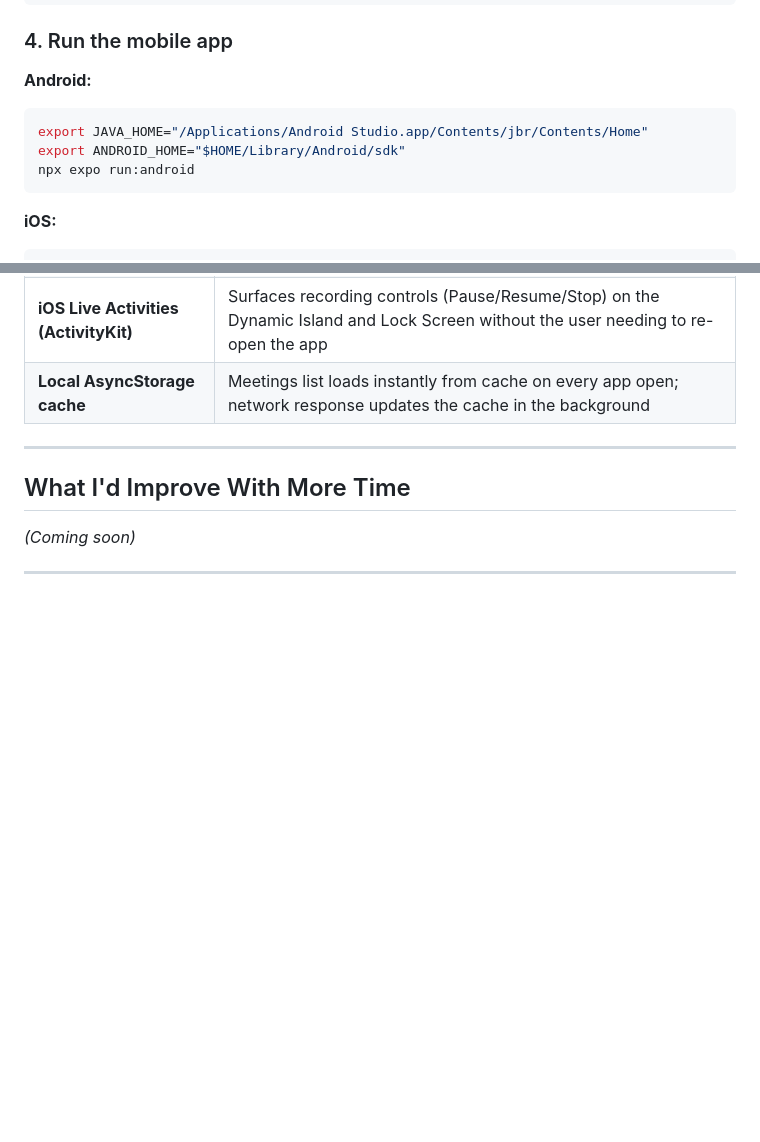
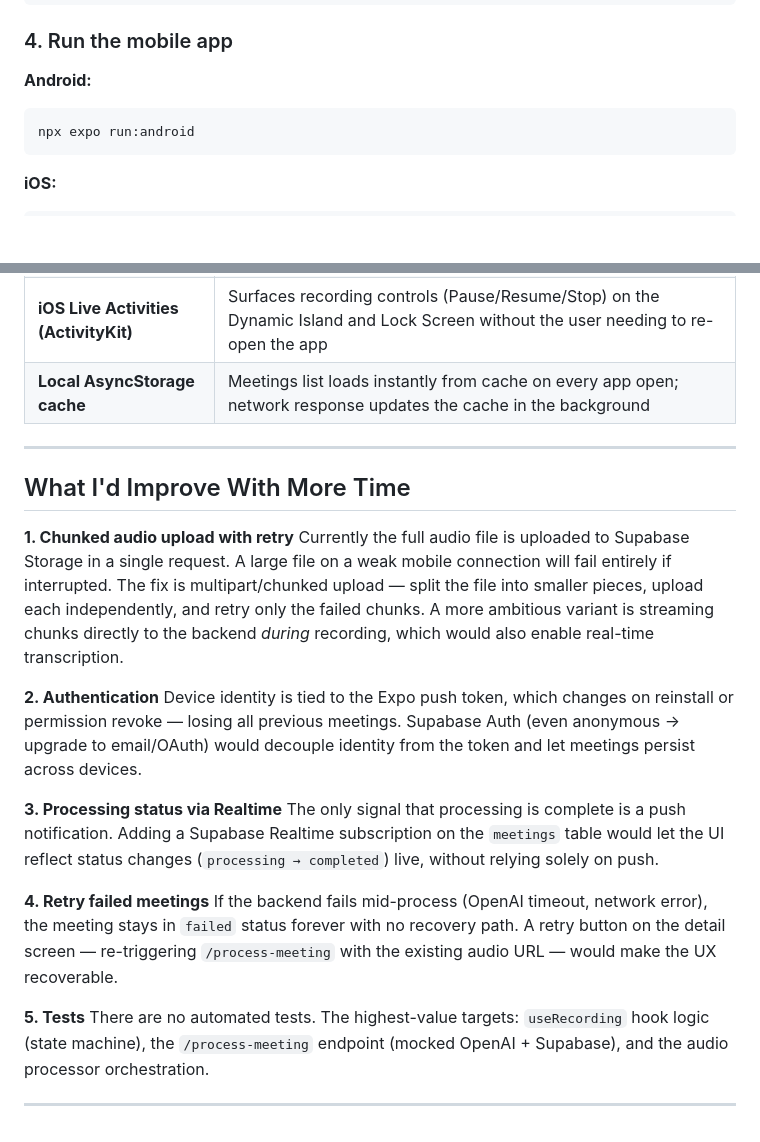
Before and after one commit to freakandstein/meeting-notes, a Markdown page: README.md, 2 parts joined by grey strips. GitHub-like rendering; blank space fills up the shorter version.

Commit message:
update README and WIKI

````diff
--- a/README.md
+++ b/README.md
@@ -90,8 +90,6 @@ python3 -m uvicorn main:app --reload --host 0.0.0.0 --port 8000
 **Android:**
 
 ```bash
-export JAVA_HOME="/Applications/Android Studio.app/Contents/jbr/Contents/Home"
-export ANDROID_HOME="$HOME/Library/Android/sdk"
 npx expo run:android
 ```
 
@@ -130,6 +128,19 @@ flowchart LR
 
 ## What I'd Improve With More Time
 
-*(Coming soon)*
+**1. Chunked audio upload with retry**
+Currently the full audio file is uploaded to Supabase Storage in a single request. A large file on a weak mobile connection will fail entirely if interrupted. The fix is multipart/chunked upload — split the file into smaller pieces, upload each independently, and retry only the failed chunks. A more ambitious variant is streaming chunks directly to the backend *during* recording, which would also enable real-time transcription.
+
+**2. Authentication**
+Device identity is tied to the Expo push token, which changes on reinstall or permission revoke — losing all previous meetings. Supabase Auth (even anonymous → upgrade to email/OAuth) would decouple identity from the token and let meetings persist across devices.
+
+**3. Processing status via Realtime**
+The only signal that processing is complete is a push notification. Adding a Supabase Realtime subscription on the `meetings` table would let the UI reflect status changes (`processing → completed`) live, without relying solely on push.
+
+**4. Retry failed meetings**
+If the backend fails mid-process (OpenAI timeout, network error), the meeting stays in `failed` status forever with no recovery path. A retry button on the detail screen — re-triggering `/process-meeting` with the existing audio URL — would make the UX recoverable.
+
+**5. Tests**
+There are no automated tests. The highest-value targets: `useRecording` hook logic (state machine), the `/process-meeting` endpoint (mocked OpenAI + Supabase), and the audio processor orchestration.
 
 ---
````
Also changed, not shown: WIKI.md (+2 -1 lines).
